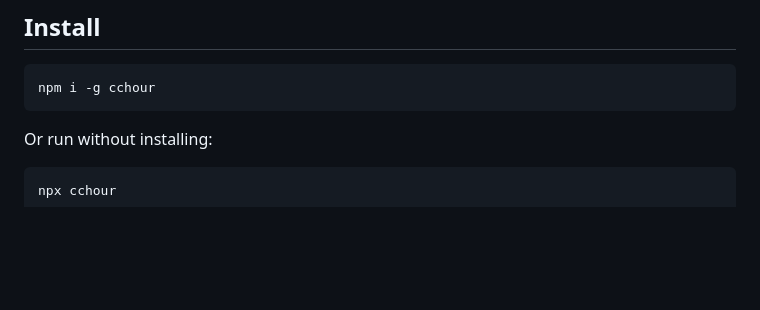
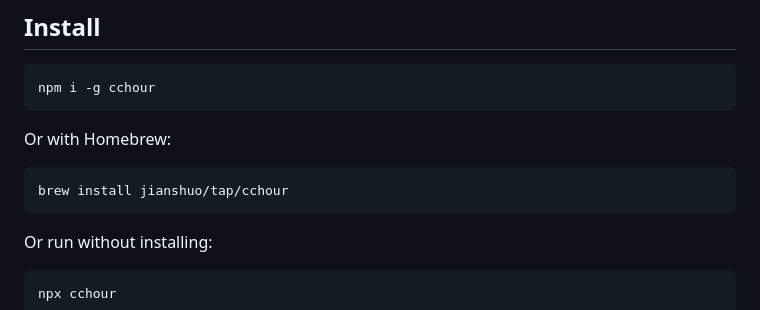
Before and after one commit to OmniMCP-AI/cchour, a Markdown page: README.md, the part around the change. Rendered like a GitHub page; blank space fills up the shorter version.

Commit message:
README: add Homebrew install option
Co-Authored-By: Claude Fable 5 <noreply@anthropic.com>

````diff
--- a/README.md
+++ b/README.md
@@ -16,6 +16,12 @@ Everything runs locally. Nothing is uploaded anywhere.
 
 ```bash
 npm i -g cchour
+```
+
+Or with Homebrew:
+
+```bash
+brew install jianshuo/tap/cchour
 ```
 
 Or run without installing:
````
